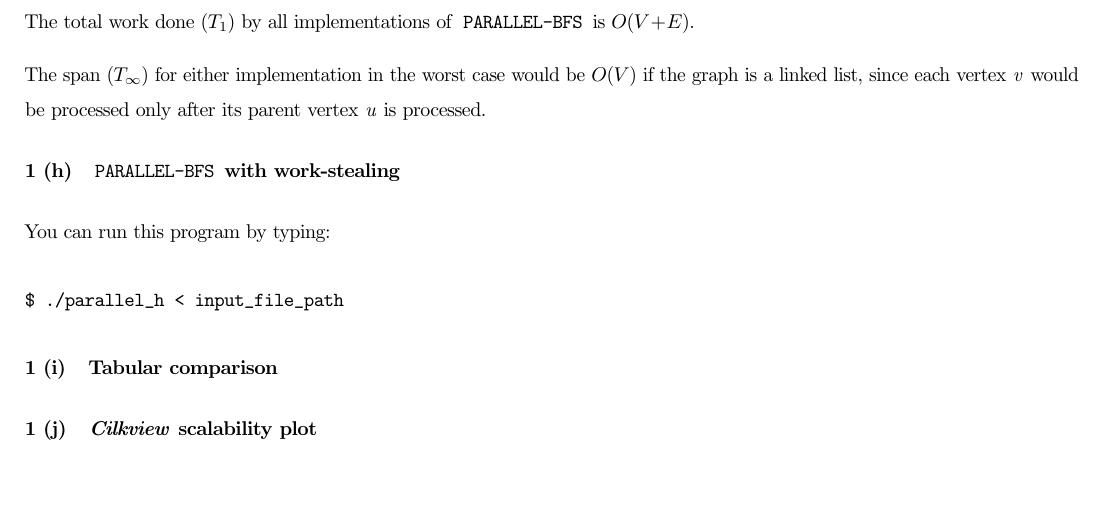
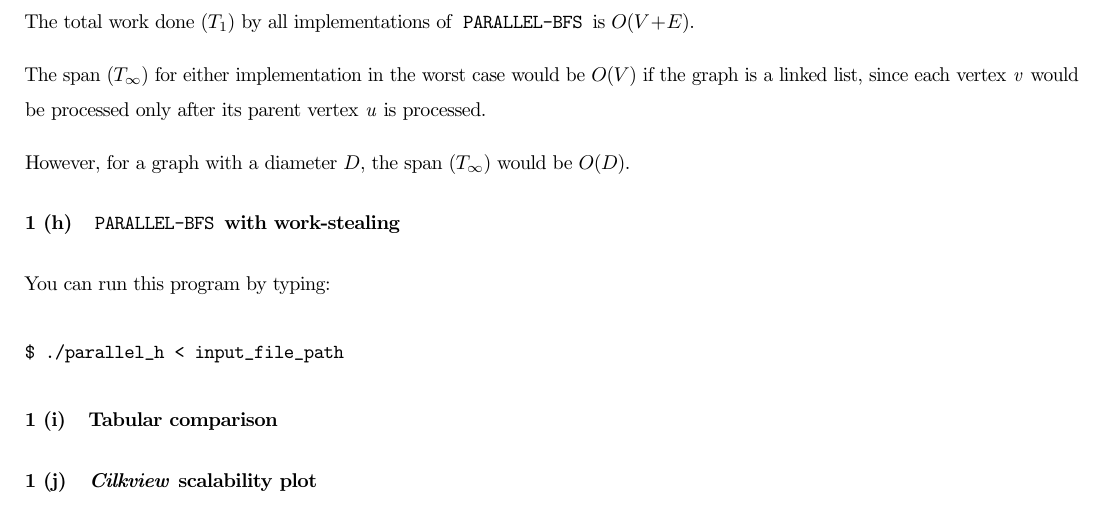
Before and after one commit to reddragon/cse613, a LaTeX problem sheet (hw2/hw2.tex): part of page 5 of 5, cut so that both start at the same text. Compiled offline with pdfLaTeX.

Commit message:
update span to diameter of the graph

```diff
--- a/hw2/hw2.tex
+++ b/hw2/hw2.tex
@@ -197,6 +197,9 @@ would be $O(V)$ if the graph is a linked list, since each vertex
 \textit{v} would be processed only after its parent vertex \textit{u}
 is processed.
 
+However, for a graph with a diameter $D$, the span ($T_\infty$) would
+be $O(D)$.
+
 \subsection{\texttt{PARALLEL-BFS} with work-stealing}
 
 You can run this program by typing:
```
